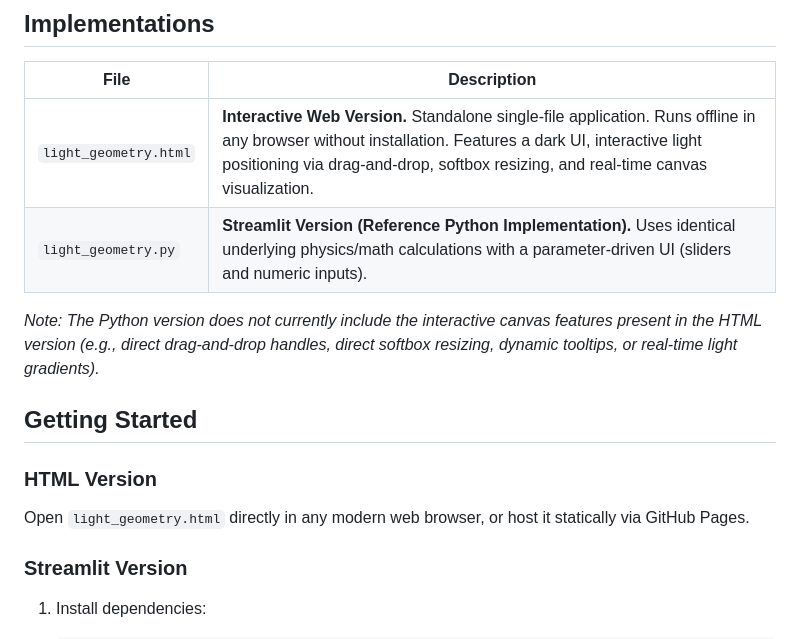
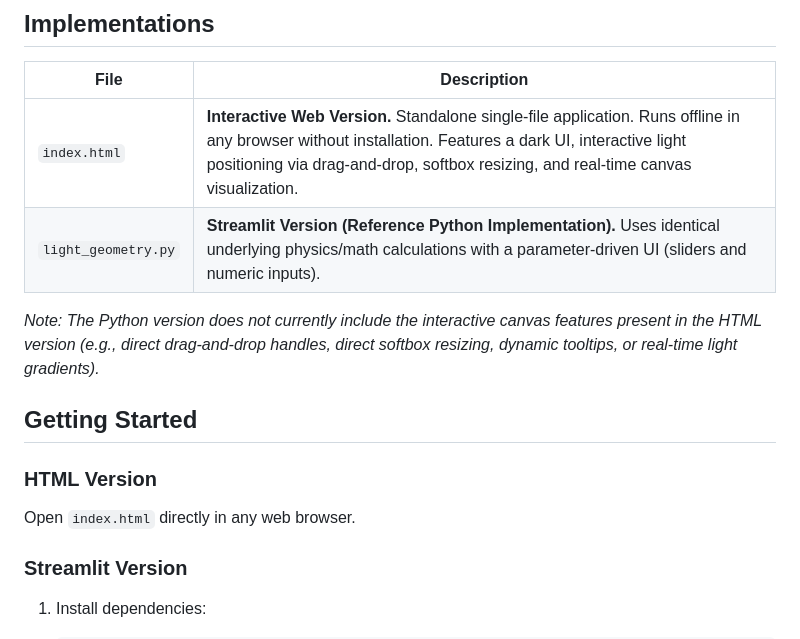
Before and after one commit to AnnaWiktoria/light_geometry, a Markdown page: README.md, the part around the change. Drawn GitHub-style.

Commit message:
Update README to reflect file name change
Renamed 'light_geometry.html' to 'index.html' in documentation.

```diff
--- a/README.md
+++ b/README.md
@@ -28,7 +28,7 @@ This tool helps answer three core questions:
 
 | File                  | Description                                                                                                                                                                                                                                   |
 | --------------------- | --------------------------------------------------------------------------------------------------------------------------------------------------------------------------------------------------------------------------------------------- |
-| `light_geometry.html` | **Interactive Web Version.** Standalone single-file application. Runs offline in any browser without installation. Features a dark UI, interactive light positioning via drag-and-drop, softbox resizing, and real-time canvas visualization. |
+| `index.html` | **Interactive Web Version.** Standalone single-file application. Runs offline in any browser without installation. Features a dark UI, interactive light positioning via drag-and-drop, softbox resizing, and real-time canvas visualization. |
 | `light_geometry.py`   | **Streamlit Version (Reference Python Implementation).** Uses identical underlying physics/math calculations with a parameter-driven UI (sliders and numeric inputs).                                                                         |
 
 _Note: The Python version does not currently include the interactive canvas features present in the HTML version (e.g., direct drag-and-drop handles, direct softbox resizing, dynamic tooltips, or real-time light gradients)._
@@ -37,7 +37,7 @@ _Note: The Python version does not currently include the interactive canvas feat
 
 ### HTML Version
 
-Open `light_geometry.html` directly in any modern web browser, or host it statically via GitHub Pages.
+Open `index.html` directly in any web browser.
 
 ### Streamlit Version
 
```
